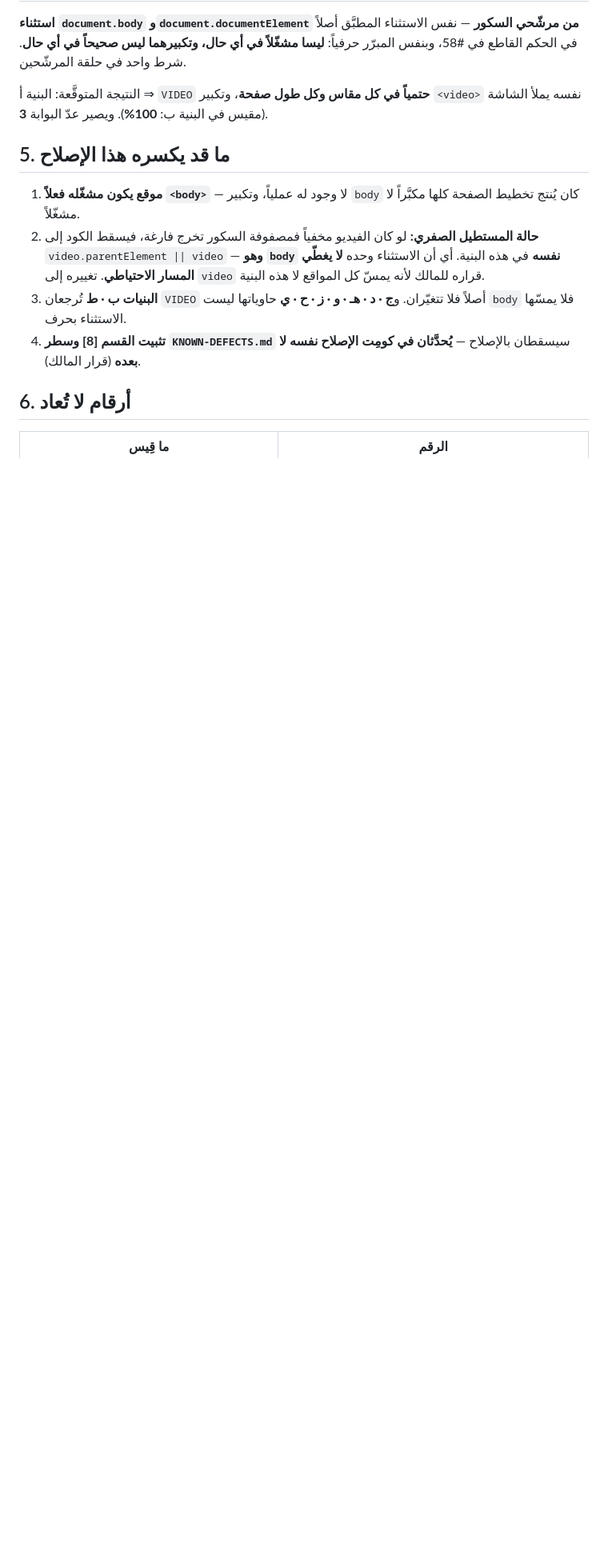
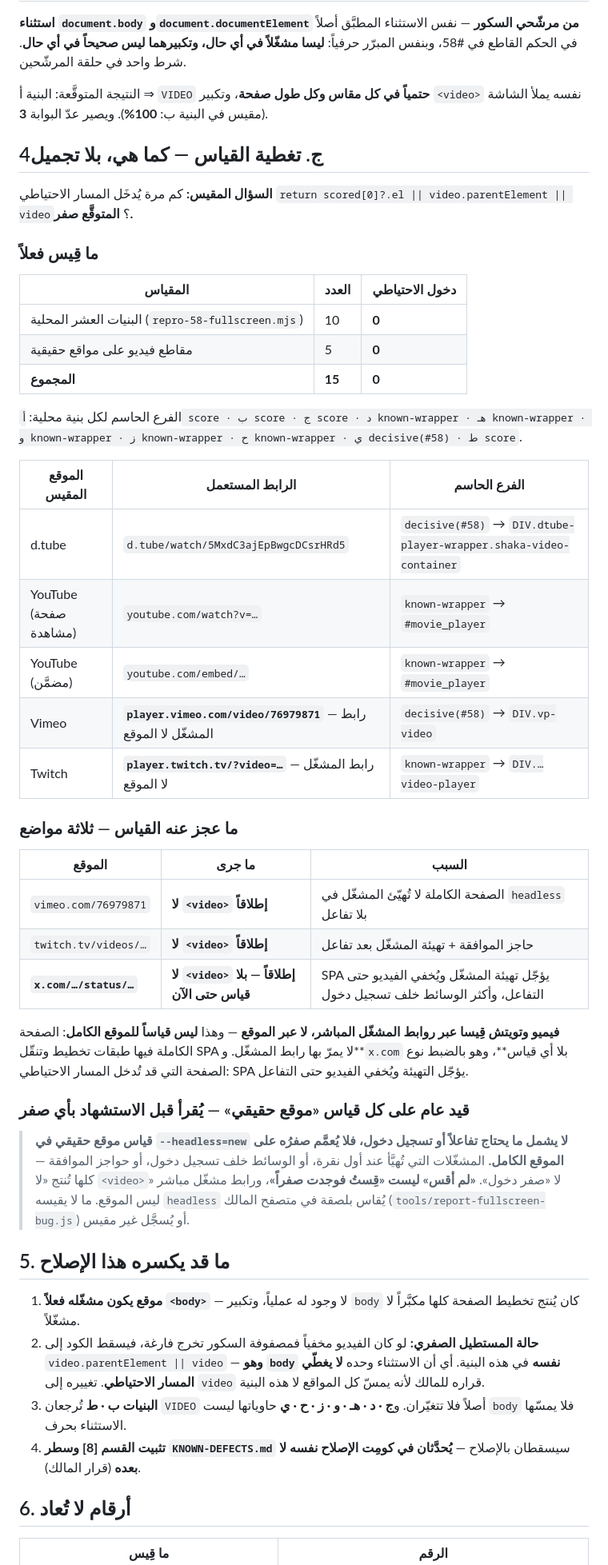
Before and after one commit to nssr12/VIDEO-ZONES, a Markdown page: AUDIT.md, the part around the change. Shown at 80% size. Rendered like a GitHub page; blank space fills up the shorter version.

Commit message:
سجّل تغطية قياس البند 59 وما عجز عنه headless
Co-Authored-By: Claude Opus 5 (1M context) <noreply@anthropic.com>

```diff
--- a/AUDIT.md
+++ b/AUDIT.md
@@ -707,6 +707,53 @@ content.js OK · popup.js OK · options.js OK · yt_quality_main.js OK · manife
 النتيجة المتوقَّعة: البنية أ ⇒ `VIDEO` **حتمياً في كل مقاس وكل طول صفحة**، وتكبير
 `<video>` نفسه يملأ الشاشة (مقيس في البنية ب: **100%**). ويصير عدّ البوابة **3**.
 
+## 4ج. تغطية القياس — كما هي، بلا تجميل
+
+**السؤال المقيس:** كم مرة يُدخَل المسار الاحتياطي
+`return scored[0]?.el || video.parentElement || video`؟ **المتوقَّع صفر.**
+
+### ما قِيس فعلاً
+
+| المقياس | العدد | دخول الاحتياطي |
+|---|---|---|
+| البنيات العشر المحلية (`repro-58-fullscreen.mjs`) | 10 | **0** |
+| مقاطع فيديو على مواقع حقيقية | 5 | **0** |
+| **المجموع** | **15** | **0** |
+
+الفرع الحاسم لكل بنية محلية: `أ score · ب score · ج score · د known-wrapper ·
+هـ known-wrapper · و known-wrapper · ز known-wrapper · ح known-wrapper ·
+ي decisive(#58) · ط score`.
+
+| الموقع المقيس | الرابط المستعمل | الفرع الحاسم |
+|---|---|---|
+| d.tube | `d.tube/watch/5MxdC3ajEpBwgcDCsrHRd5` | `decisive(#58)` → `DIV.dtube-player-wrapper.shaka-video-container` |
+| YouTube (صفحة مشاهدة) | `youtube.com/watch?v=…` | `known-wrapper` → `#movie_player` |
+| YouTube (مضمَّن) | `youtube.com/embed/…` | `known-wrapper` → `#movie_player` |
+| Vimeo | **`player.vimeo.com/video/76979871`** — رابط المشغّل لا الموقع | `decisive(#58)` → `DIV.vp-video` |
+| Twitch | **`player.twitch.tv/?video=…`** — رابط المشغّل لا الموقع | `known-wrapper` → `DIV.…video-player` |
+
+### ما عجز عنه القياس — ثلاثة مواضع
+
+| الموقع | ما جرى | السبب |
+|---|---|---|
+| `vimeo.com/76979871` | **لا `<video>` إطلاقاً** | الصفحة الكاملة لا تُهيّئ المشغّل في `headless` بلا تفاعل |
+| `twitch.tv/videos/…` | **لا `<video>` إطلاقاً** | حاجز الموافقة + تهيئة المشغّل بعد تفاعل |
+| **`x.com/…/status/…`** | **لا `<video>` إطلاقاً — بلا قياس حتى الآن** | SPA يؤجّل تهيئة المشغّل ويُخفي الفيديو حتى التفاعل، وأكثر الوسائط خلف تسجيل دخول |
+
+**فيميو وتويتش قِيسا عبر روابط المشغّل المباشر، لا عبر الموقع** — وهذا **ليس قياساً
+للموقع الكامل**: الصفحة الكاملة فيها طبقات تخطيط وتنقّل SPA لا يمرّ بها رابط
+المشغّل. و**`x.com` بلا أي قياس**، وهو بالضبط نوع الصفحة التي قد تُدخل المسار
+الاحتياطي: SPA يؤجّل التهيئة ويُخفي الفيديو حتى التفاعل.
+
+### قيد عام على كل قياس «موقع حقيقي» — يُقرأ قبل الاستشهاد بأي صفر
+
+> **قياس موقع حقيقي في `--headless=new` لا يشمل ما يحتاج تفاعلاً أو تسجيل دخول،
+> فلا يُعمَّم صفرُه على الموقع الكامل.** المشغّلات التي تُهيَّأ عند أول نقرة، أو
+> الوسائط خلف تسجيل دخول، أو حواجز الموافقة — كلها تُنتج «لا `<video>`» لا
+> «صفر دخول». **«لم أقس» ليست «قِستُ فوجدت صفراً»**، ورابط مشغّل مباشر ليس
+> الموقع. ما لا يقيسه `headless` يُقاس بلصقة في متصفح المالك
+> (`tools/report-fullscreen-bug.js`) أو يُسجَّل غير مقيس.
+
 ## 5. ما قد يكسره هذا الإصلاح
 
 1. **موقع يكون مشغّله فعلاً `<body>`** — لا وجود له عملياً، وتكبير `body` كان
```
Also changed, not shown: HANDOFF.md (+7 -0 lines).
